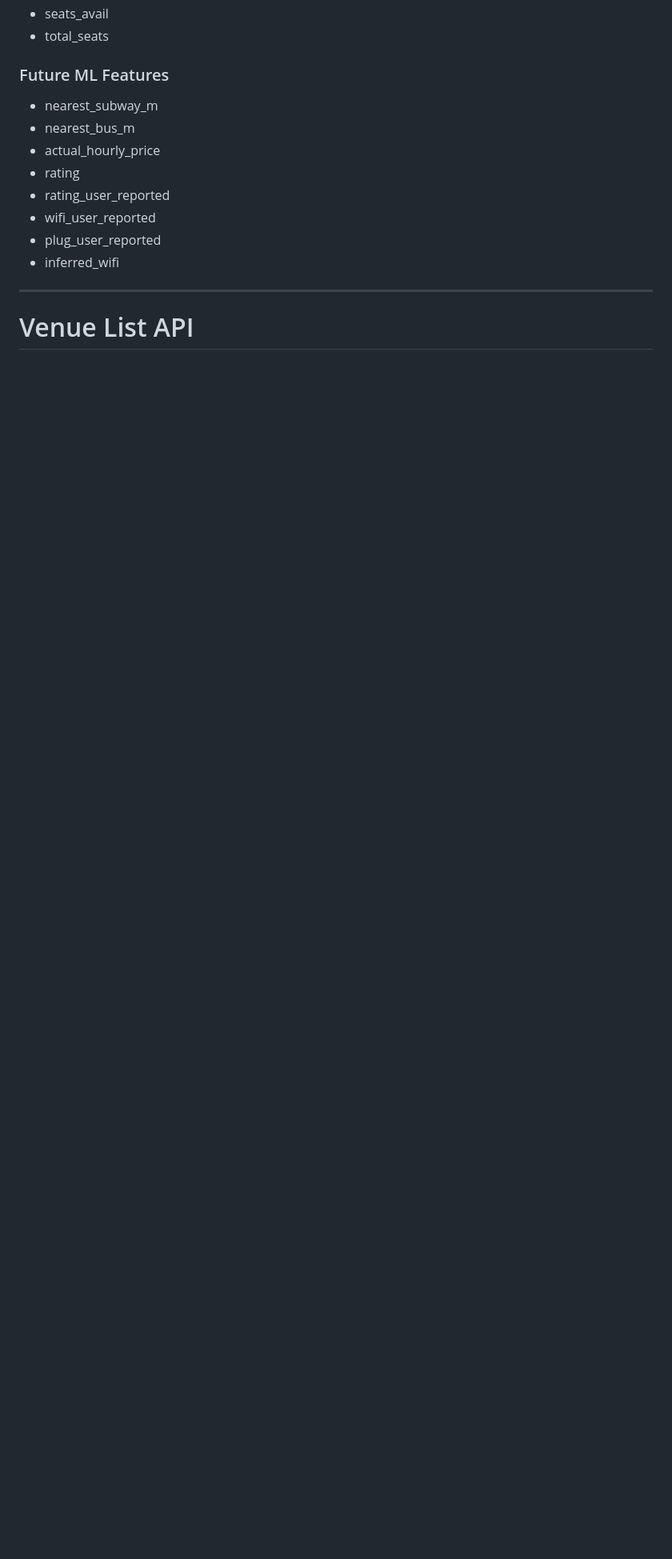
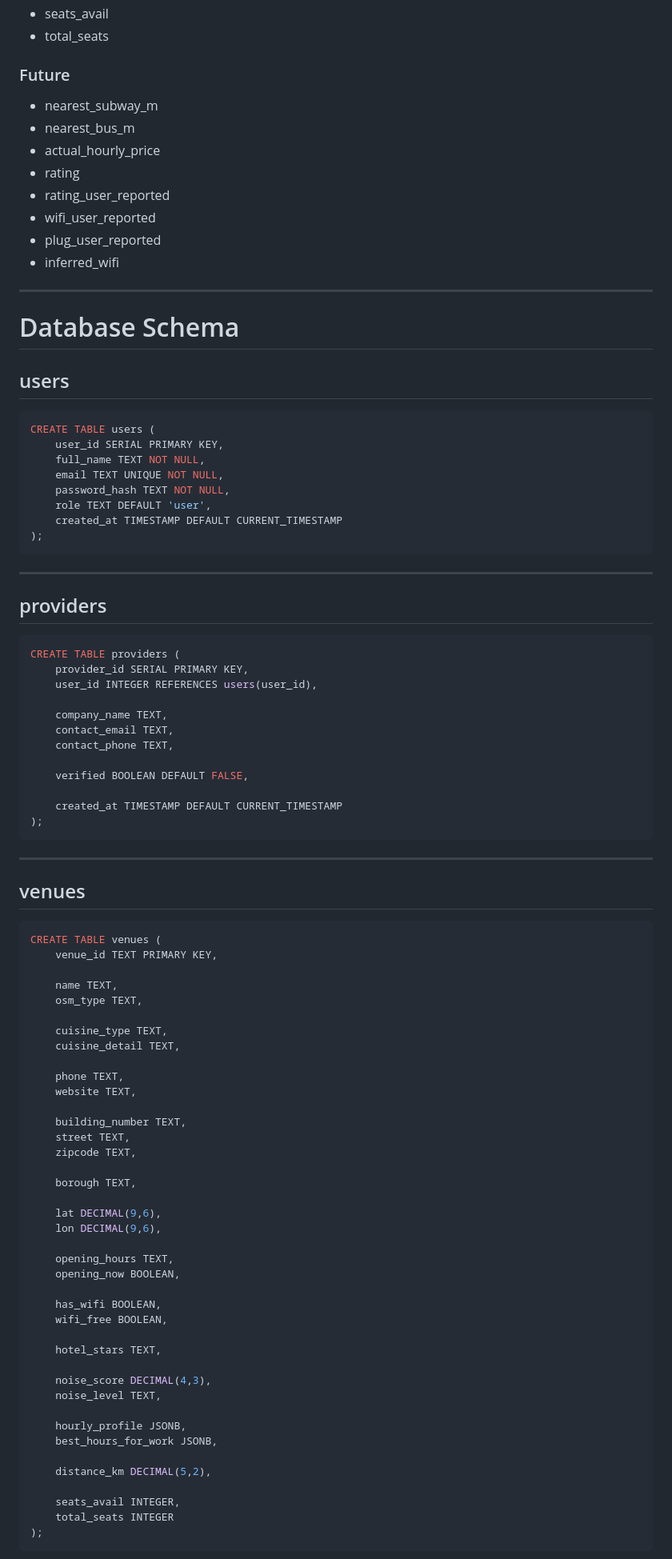
Before and after one commit to Research-Practicum-Group-4/plugandwifi, a Markdown page: docs/Week 1-2/Plug & Wifi Mock API Specification.md, the part around one of its changes. Shown at 80% size. Rendered like a GitHub page; blank space fills up the shorter version.

Commit message:
Mock API Specification
Sorry for making you confused I had to fix something.

please adopt this one.

````diff
--- a/docs/Week 1-2/Plug & Wifi Mock API Specification.md
+++ b/docs/Week 1-2/Plug & Wifi Mock API Specification.md
@@ -98,7 +101,7 @@ The feature is used for venue ranking and recommendation.
 * seats_avail
 * total_seats
 
-### Future ML Features
+### Future
 
 * nearest_subway_m
 * nearest_bus_m
@@ -111,4 +114,84 @@ The feature is used for venue ranking and recommendation.
 
 ---
 
-# Venue List API
+# Database Schema
+
+## users
+
+```sql
+CREATE TABLE users (
+    user_id SERIAL PRIMARY KEY,
+    full_name TEXT NOT NULL,
+    email TEXT UNIQUE NOT NULL,
+    password_hash TEXT NOT NULL,
+    role TEXT DEFAULT 'user',
+    created_at TIMESTAMP DEFAULT CURRENT_TIMESTAMP
+);
+```
+
+---
+
+## providers
+
+```sql
+CREATE TABLE providers (
+    provider_id SERIAL PRIMARY KEY,
+    user_id INTEGER REFERENCES users(user_id),
+
+    company_name TEXT,
+    contact_email TEXT,
+    contact_phone TEXT,
+
+    verified BOOLEAN DEFAULT FALSE,
+
+    created_at TIMESTAMP DEFAULT CURRENT_TIMESTAMP
+);
+```
+
+---
+
+## venues
+
+```sql
+CREATE TABLE venues (
+    venue_id TEXT PRIMARY KEY,
+
+    name TEXT,
+    osm_type TEXT,
+
+    cuisine_type TEXT,
+    cuisine_detail TEXT,
+
+    phone TEXT,
+    website TEXT,
+
+    building_number TEXT,
+    street TEXT,
+    zipcode TEXT,
+
+    borough TEXT,
+
+    lat DECIMAL(9,6),
+    lon DECIMAL(9,6),
+
+    opening_hours TEXT,
+    opening_now BOOLEAN,
+
+    has_wifi BOOLEAN,
+    wifi_free BOOLEAN,
+
+    hotel_stars TEXT,
+
+    noise_score DECIMAL(4,3),
+    noise_level TEXT,
+
+    hourly_profile JSONB,
+    best_hours_for_work JSONB,
+
+    distance_km DECIMAL(5,2),
+
+    seats_avail INTEGER,
+    total_seats INTEGER
+);
+```
+
````
Also changed, not shown: other parts of docs/Week 1-2/Plug & Wifi Mock API Specification.md (+259 -46 lines).
